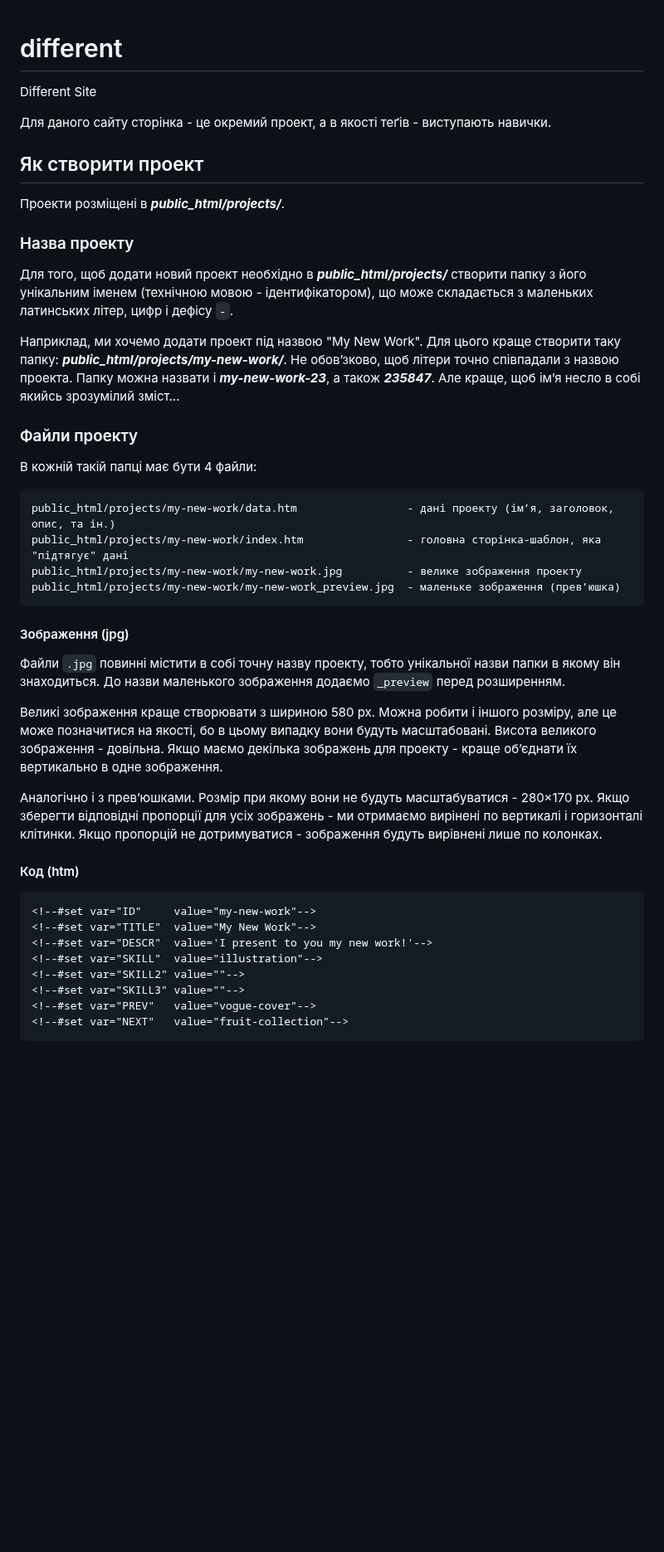
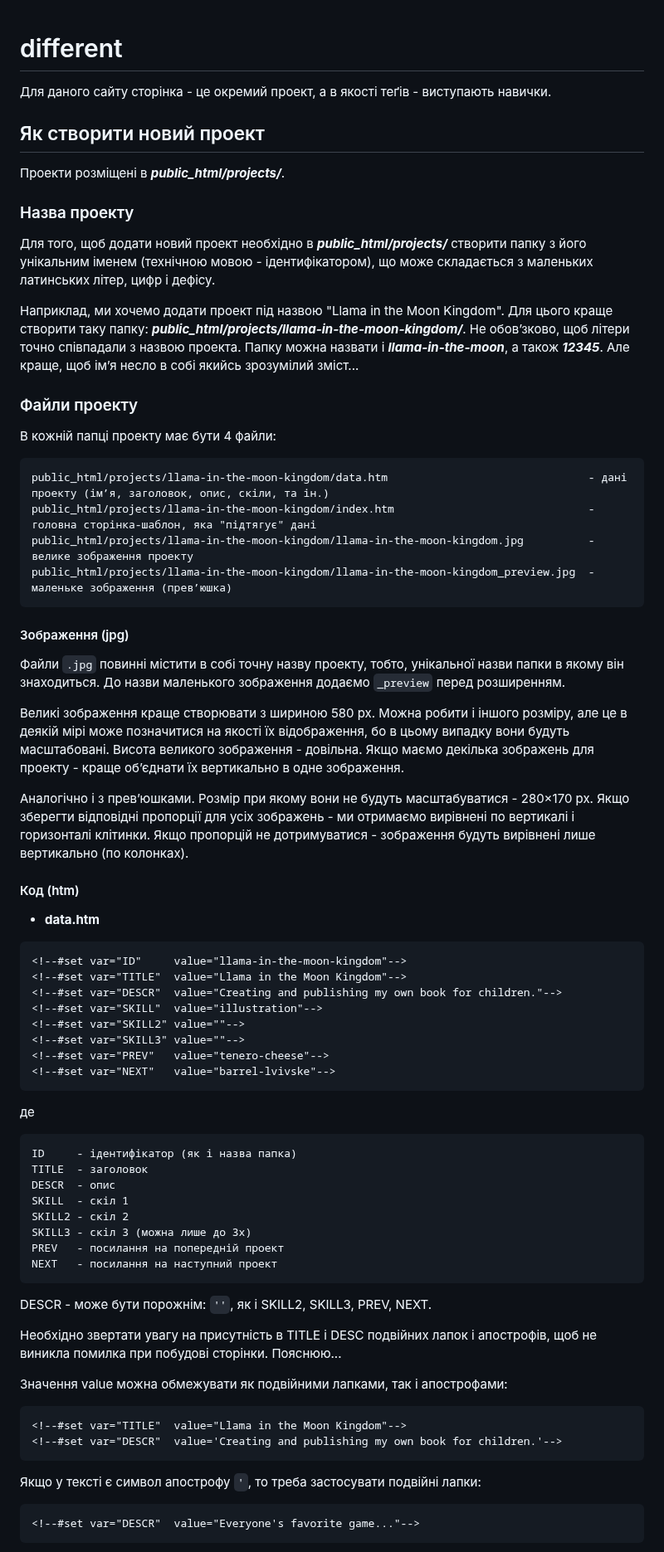
Before and after one commit to olexsyn/different, a Markdown page: README.md, the part around one of its changes. Shown at 83% size. Rendered like a GitHub page; blank space fills up the shorter version.

````diff
--- a/README.md
+++ b/README.md
@@ -1,49 +1,74 @@
 # different
-
-Different Site
 
 Для даного сайту сторінка - це окремий проект, а в якості теґів - виступають навички.
 
-## Як створити проект
+## Як створити новий проект
 
 Проекти розміщені в _**public_html/projects/**_.
 
 ### Назва проекту
 
-Для того, щоб додати новий проект необхідно в _**public_html/projects/**_ створити папку з його унікальним іменем (технічною мовою - ідентифікатором), що може складається з маленьких латинських літер, цифр і дефісу `-`.
+Для того, щоб додати новий проект необхідно в _**public_html/projects/**_ створити папку з його унікальним іменем (технічною мовою - ідентифікатором), що може складається з маленьких латинських літер, цифр і дефісу.
 
-Наприклад, ми хочемо додати проект під назвою "My New Work". Для цього краще створити таку папку: _**public_html/projects/my-new-work/**_. Не обов’зково, щоб літери точно співпадали з назвою проекта. Папку можна назвати і _**my-new-work-23**_, а також _**235847**_. Але краще, щоб ім’я несло в собі якийсь зрозумілий зміст...
+Наприклад, ми хочемо додати проект під назвою "Llama in the Moon Kingdom". Для цього краще створити таку папку: _**public_html/projects/llama-in-the-moon-kingdom/**_. Не обов’зково, щоб літери точно співпадали з назвою проекта. Папку можна назвати і _**llama-in-the-moon**_, а також _**12345**_. Але краще, щоб ім’я несло в собі якийсь зрозумілий зміст...
 
 ### Файли проекту
 
-В кожній такій папці має бути 4 файли:
+В кожній папці проекту має бути 4 файли:
 
 ```
-public_html/projects/my-new-work/data.htm                 - дані проекту (ім’я, заголовок, опис, та ін.)
-public_html/projects/my-new-work/index.htm                - головна сторінка-шаблон, яка "підтягує" дані
-public_html/projects/my-new-work/my-new-work.jpg          - велике зображення проекту
-public_html/projects/my-new-work/my-new-work_preview.jpg  - маленьке зображення (прев’юшка)
+public_html/projects/llama-in-the-moon-kingdom/data.htm                               - дані проекту (ім’я, заголовок, опис, скіли, та ін.)
+public_html/projects/llama-in-the-moon-kingdom/index.htm                              - головна сторінка-шаблон, яка "підтягує" дані
+public_html/projects/llama-in-the-moon-kingdom/llama-in-the-moon-kingdom.jpg          - велике зображення проекту
+public_html/projects/llama-in-the-moon-kingdom/llama-in-the-moon-kingdom_preview.jpg  - маленьке зображення (прев’юшка)
 ```
 
 #### Зображення (jpg)
 
-Файли `.jpg` повинні містити в собі точну назву проекту, тобто унікальної назви папки в якому він знаходиться. До назви маленького зображення додаємо `_preview` перед розширенням.
+Файли `.jpg` повинні містити в собі точну назву проекту, тобто, унікальної назви папки в якому він знаходиться. До назви маленького зображення додаємо `_preview` перед розширенням.
 
-Великі зображення краще створювати з шириною 580 px. Можна робити і іншого розміру, але це може позначитися на якості, бо в цьому випадку вони будуть масштабовані. Висота великого зображення - довільна. Якщо маємо декілька зображень для проекту - краще об’єднати їх вертикально в одне зображення.
+Великі зображення краще створювати з шириною 580 px. Можна робити і іншого розміру, але це в деякій мірі може позначитися на якості їх відображення, бо в цьому випадку вони будуть масштабовані. Висота великого зображення - довільна. Якщо маємо декілька зображень для проекту - краще об’єднати їх вертикально в одне зображення.
 
-Аналогічно і з прев’юшками. Розмір при якому вони не будуть масштабуватися - 280×170 px. Якщо зберегти відповідні пропорції для усіх зображень - ми отримаємо вирінені по вертикалі і горизонталі клітинки. Якщо пропорцій не дотримуватися - зображення будуть вирівнені лише по колонках.
-
+Аналогічно і з прев’юшками. Розмір при якому вони не будуть масштабуватися - 280×170 px. Якщо зберегти відповідні пропорції для усіх зображень - ми отримаємо вирівнені по вертикалі і горизонталі клітинки. Якщо пропорцій не дотримуватися - зображення будуть вирівнені лише вертикально (по колонках).
 
 #### Код (htm)
 
+- **data.htm**
 ```
-<!--#set var="ID"     value="my-new-work"-->
-<!--#set var="TITLE"  value="My New Work"-->
-<!--#set var="DESCR"  value='I present to you my new work!'-->
+<!--#set var="ID"     value="llama-in-the-moon-kingdom"-->
+<!--#set var="TITLE"  value="Llama in the Moon Kingdom"-->
+<!--#set var="DESCR"  value="Creating and publishing my own book for children."-->
 <!--#set var="SKILL"  value="illustration"-->
 <!--#set var="SKILL2" value=""-->
 <!--#set var="SKILL3" value=""-->
-<!--#set var="PREV"   value="vogue-cover"-->
-<!--#set var="NEXT"   value="fruit-collection"-->
+<!--#set var="PREV"   value="tenero-cheese"-->
+<!--#set var="NEXT"   value="barrel-lvivske"-->
+```
+де
+```
+ID     - ідентифікатор (як і назва папка)
+TITLE  - заголовок
+DESCR  - опис
+SKILL  - скіл 1
+SKILL2 - скіл 2
+SKILL3 - скіл 3 (можна лише до 3х)
+PREV   - посилання на попередній проект
+NEXT   - посилання на наступний проект
 ```
 
+DESCR - може бути порожнім: `''`, як і SKILL2, SKILL3, PREV, NEXT.
+
+Необхідно звертати увагу на присутність в TITLE і DESC подвійних лапок і апострофів, щоб не виникла помилка при побудові сторінки. Пояснюю...
+
+Значення value можна обмежувати як подвійними лапками, так і апострофами:
+
+```
+<!--#set var="TITLE"  value="Llama in the Moon Kingdom"-->
+<!--#set var="DESCR"  value='Creating and publishing my own book for children.'-->
+```
+Якщо у тексті є символ апострофу `'`, то треба застосувати подвійні лапки:
+
+```
+<!--#set var="DESCR"  value="Everyone's favorite game..."-->
+```
+
````
Also changed, not shown: other parts of README.md (+21 -0 lines).
